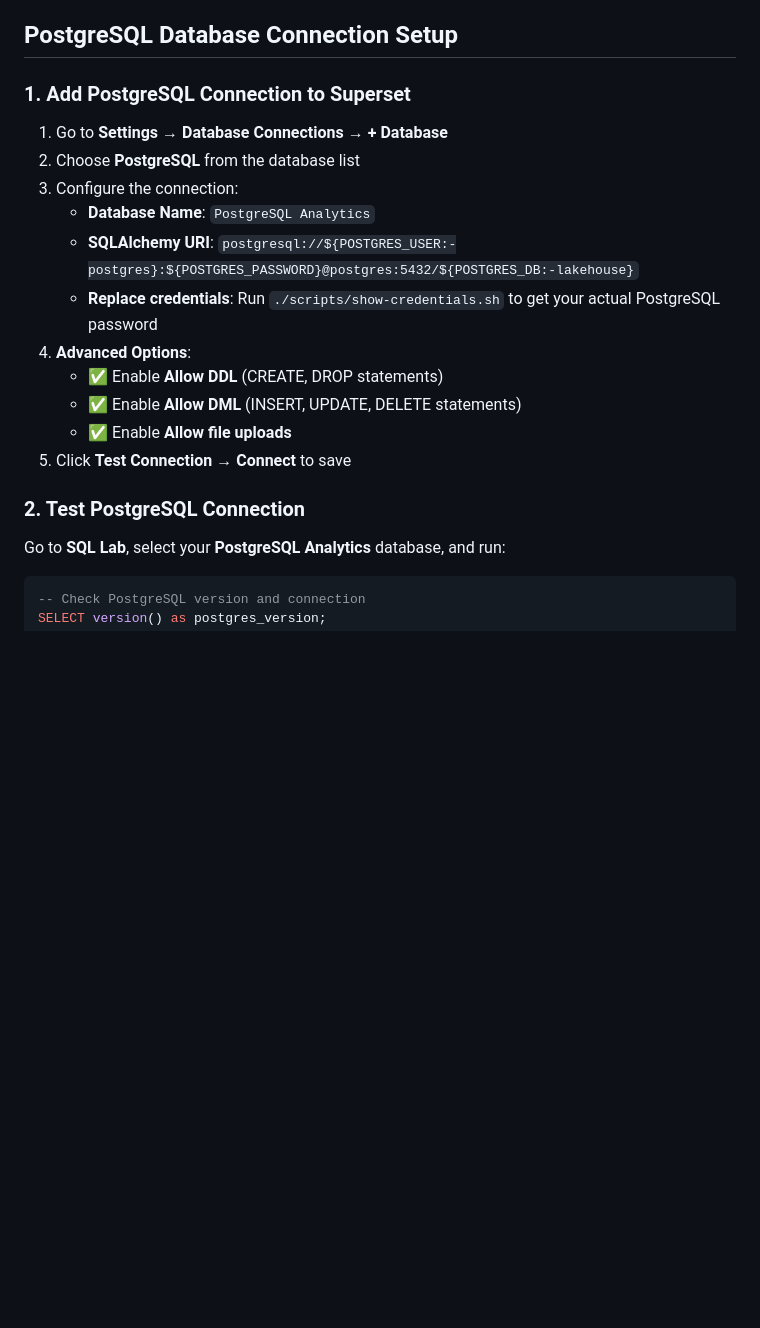
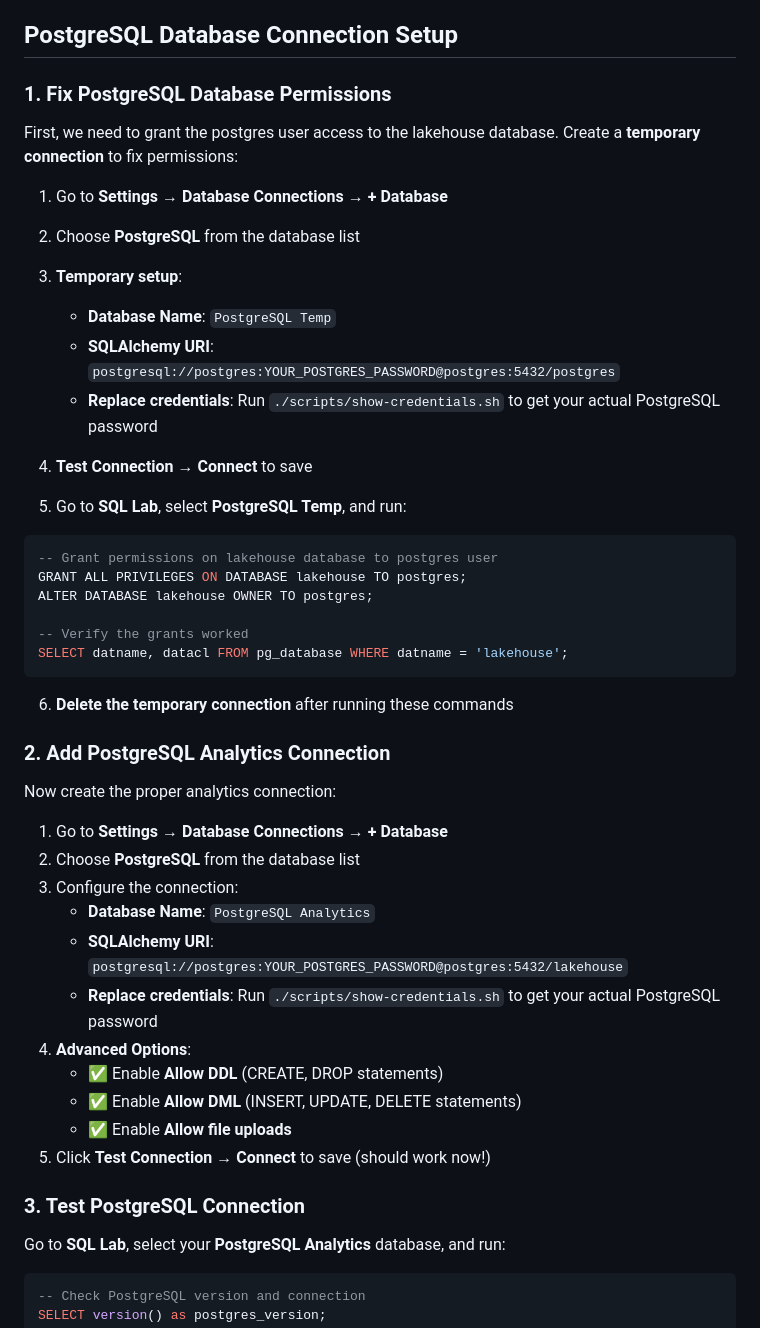
Before and after one commit to karstom/lakehouse-lab, a Markdown page: SUPERSET_DATABASE_SETUP.md, the part around the change. GitHub-like rendering; blank space fills up the shorter version.

Commit message:
Fix PostgreSQL lakehouse database permissions for analytics connection
Added temporary connection setup to grant proper database access, then main analytics connection.
Fixes "permission denied for database lakehouse" error when connecting to PostgreSQL analytics database.

🤖 Generated with [Claude Code](https://claude.ai/code)

Co-Authored-By: Claude <noreply@anthropic.com>

````diff
--- a/SUPERSET_DATABASE_SETUP.md
+++ b/SUPERSET_DATABASE_SETUP.md
@@ -244,21 +244,48 @@ In addition to DuckDB for data lake queries, the lakehouse includes a PostgreSQL
 
 ## PostgreSQL Database Connection Setup
 
-### 1. Add PostgreSQL Connection to Superset
+### 1. Fix PostgreSQL Database Permissions
+
+First, we need to grant the postgres user access to the lakehouse database. Create a **temporary connection** to fix permissions:
+
+1. Go to **Settings** → **Database Connections** → **+ Database**
+2. Choose **PostgreSQL** from the database list
+3. **Temporary setup**:
+   - **Database Name**: `PostgreSQL Temp`
+   - **SQLAlchemy URI**: `postgresql://postgres:YOUR_POSTGRES_PASSWORD@postgres:5432/postgres`
+   - **Replace credentials**: Run `./scripts/show-credentials.sh` to get your actual PostgreSQL password
+4. **Test Connection** → **Connect** to save
+
+5. Go to **SQL Lab**, select **PostgreSQL Temp**, and run:
+
+```sql
+-- Grant permissions on lakehouse database to postgres user
+GRANT ALL PRIVILEGES ON DATABASE lakehouse TO postgres;
+ALTER DATABASE lakehouse OWNER TO postgres;
+
+-- Verify the grants worked
+SELECT datname, datacl FROM pg_database WHERE datname = 'lakehouse';
+```
+
+6. **Delete the temporary connection** after running these commands
+
+### 2. Add PostgreSQL Analytics Connection
+
+Now create the proper analytics connection:
 
 1. Go to **Settings** → **Database Connections** → **+ Database**
 2. Choose **PostgreSQL** from the database list
 3. Configure the connection:
    - **Database Name**: `PostgreSQL Analytics`
-   - **SQLAlchemy URI**: `postgresql://${POSTGRES_USER:-postgres}:${POSTGRES_PASSWORD}@postgres:5432/${POSTGRES_DB:-lakehouse}`
+   - **SQLAlchemy URI**: `postgresql://postgres:YOUR_POSTGRES_PASSWORD@postgres:5432/lakehouse`
    - **Replace credentials**: Run `./scripts/show-credentials.sh` to get your actual PostgreSQL password
 4. **Advanced Options**:
    - ✅ Enable **Allow DDL** (CREATE, DROP statements)
    - ✅ Enable **Allow DML** (INSERT, UPDATE, DELETE statements)
    - ✅ Enable **Allow file uploads**
-5. Click **Test Connection** → **Connect** to save
+5. Click **Test Connection** → **Connect** to save (should work now!)
 
-### 2. Test PostgreSQL Connection
+### 3. Test PostgreSQL Connection
 
 Go to **SQL Lab**, select your **PostgreSQL Analytics** database, and run:
 
````
